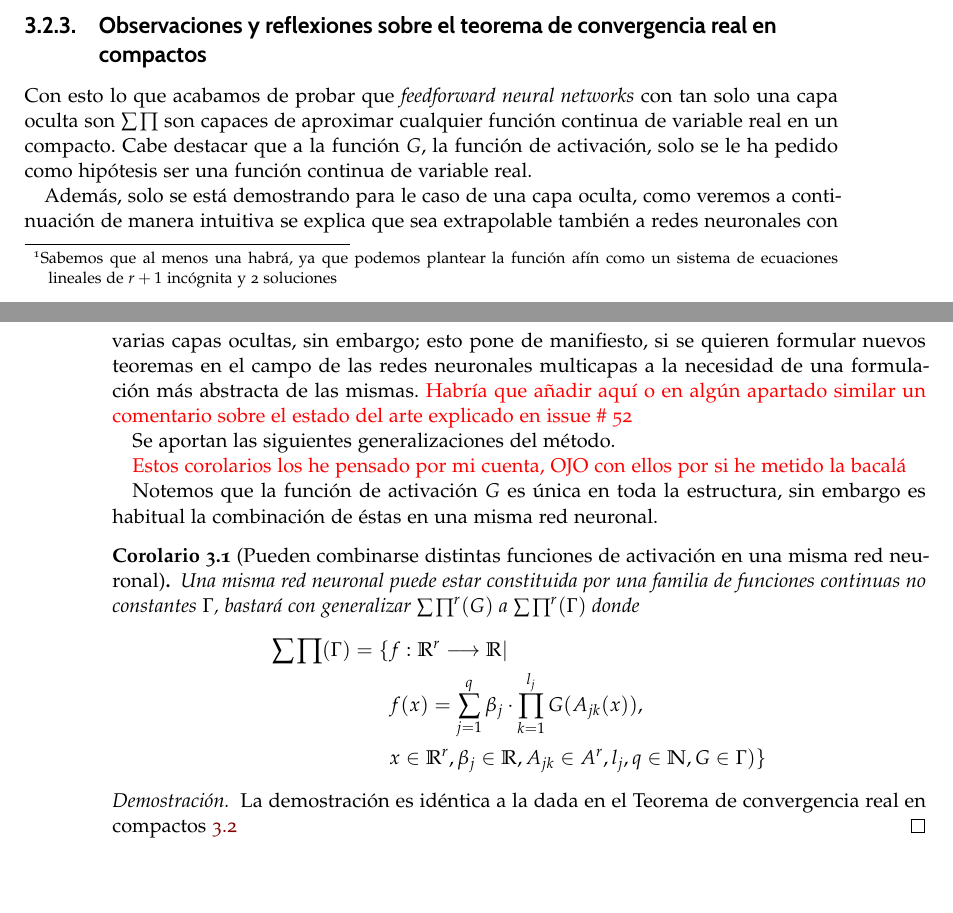
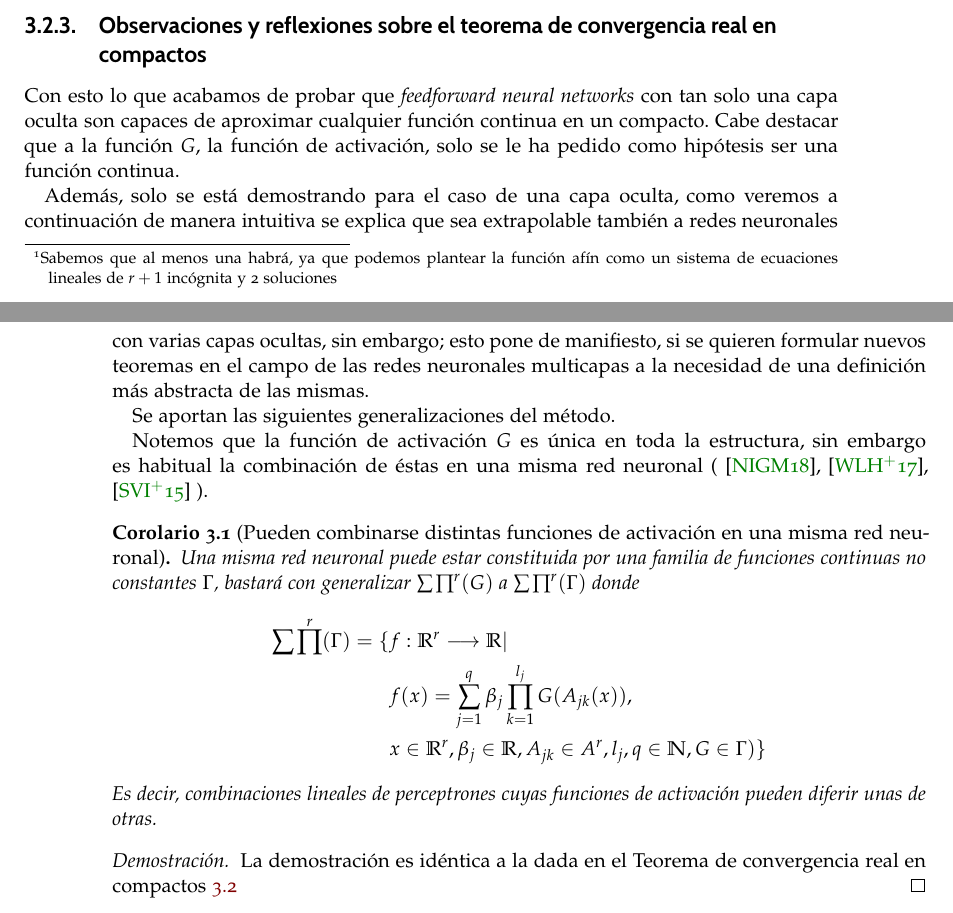
Before and after one commit to BlancaCC/TFG-Estudio-de-las-redes-neuronales, a LaTeX book (doc/tfg.tex, which reads doc/capitulos/articulo_rrnn_aproximadores_universales/definiciones_esenciales.tex): two parts of pages 27 and 28 of 37, joined at a grey line, cut so that both start at the same text, the shorter picture padded with empty space. Compiled offline with pdfLaTeX.

Commit message:
Corrige colorarios Me he quedado corrigiendo por pag 28 #40

```diff
--- a/doc/capitulos/articulo_rrnn_aproximadores_universales/definiciones_esenciales.tex
+++ b/doc/capitulos/articulo_rrnn_aproximadores_universales/definiciones_esenciales.tex
@@ -243,25 +243,26 @@ con la precisión que se desee.
 
 \subsection{Observaciones y reflexiones sobre el teorema de convergencia real en compactos}
 
-Con esto lo que acabamos de probar que \textit{feedforward neural networks} con tan solo una capa oculta son $\sum \prod$ son capaces de aproximar cualquier
-función continua de variable real en un compacto.  Cabe destacar que a la función $G$, la función de activación,
+Con esto lo que acabamos de probar que \textit{feedforward neural networks} con tan solo una capa oculta  son capaces de aproximar cualquier
+función continua en un compacto.  Cabe destacar que a la función $G$, la función de activación,
  solo se le ha pedido como
-hipótesis ser una función continua de variable real.
+hipótesis ser una función continua.
 
-Además, solo se está demostrando para le caso de una capa oculta, como veremos a continuación  de
+Además, solo se está demostrando para el caso de una capa oculta, como veremos a continuación  de
 manera intuitiva se explica que sea extrapolable también a redes neuronales
 con varias capas ocultas, sin embargo; esto pone de manifiesto, si se quieren formular nuevos teoremas en el campo de las redes neuronales
-multicapas a la necesidad de una formulación más abstracta de las mismas.
-\textcolor{red}{Habría que añadir aquí o en algún apartado similar un comentario
-sobre el estado del arte explicado en issue \# 52 }
+multicapas a la necesidad de una definición más abstracta de las mismas.
+
 
 Se aportan las siguientes generalizaciones del método.
 %%% Corolarios propios
 
-\textcolor{red}{Estos corolarios los he pensado por mi cuenta, OJO con ellos por si he metido la bacalá}
-
 Notemos que la función de activación $G$ es única en toda la estructura,
-sin embargo es habitual la combinación de éstas en una misma red neuronal.
+sin embargo es habitual la combinación de éstas en una misma red neuronal (
+\cite{DBLP:journals/corr/abs-1811-03378},
+ \cite{8258768},
+ \cite{DBLP:journals/corr/SzegedyVISW15}
+).
 
 \begin{corolario}[Pueden combinarse distintas funciones de activación en una misma red neuronal]
 
@@ -269,16 +270,20 @@ sin embargo es habitual la combinación de éstas en una misma red neuronal.
     bastará con generalizar $\pmcg$ a $\sum \prod ^r (\Gamma)$ donde
     \begin{equation}
         \begin{split}
-            \sum \prod (\Gamma) = \{
+            \sum \prod^r (\Gamma) = \{
                 &f: \R^r \longrightarrow \R | \\
-                & f(x) = \sum_{j = 1} ^q  \beta_j \cdot \prod_{k=1}^{l_j}
+                & f(x) = \sum_{j = 1} ^q  \beta_j \prod_{k=1}^{l_j}
                 G(A_{jk}(x)), \\
                 &x  \in \R^r, \beta_j \in \R, A_{jk}\in A^r, l_j,q \in \N, G \in \Gamma
                 )
                 \}
         \end{split}
     \end{equation}
+    Es decir, combinaciones lineales de perceptrones cuyas funciones
+    de activación pueden diferir unas de otras.
 \end{corolario}
+
+%% TODO por aquí te has quedado
 \begin{proof}
     La demostración es idéntica a la dada en el Teorema de convergencia
     real en compactos \ref{teo:TeoremaConvergenciaRealEnCompactosDefinicionesEsenciales}
```
Also changed, not shown: doc/capitulos/articulo_rrnn_aproximadores_universales/definiciones_esenciales.tex (2 more changed lines).
